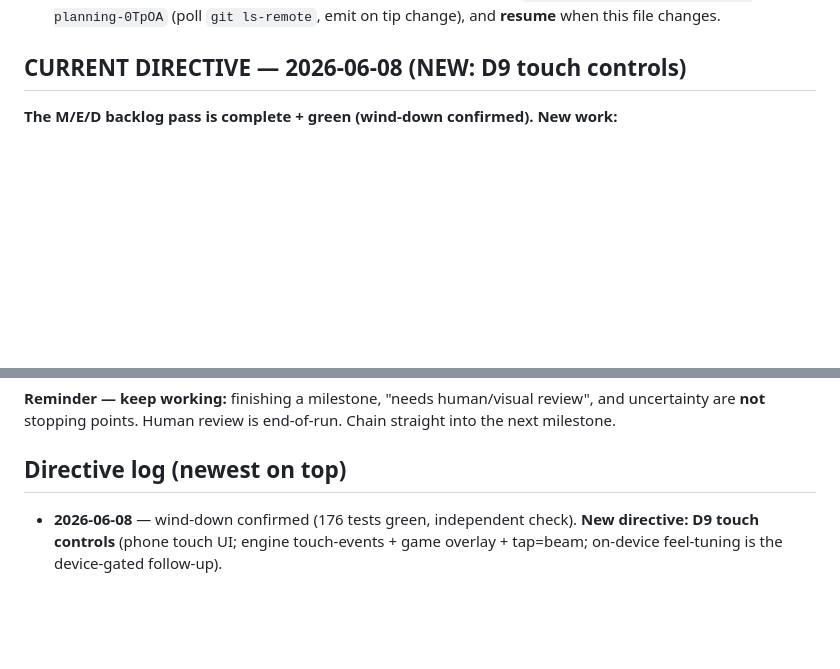
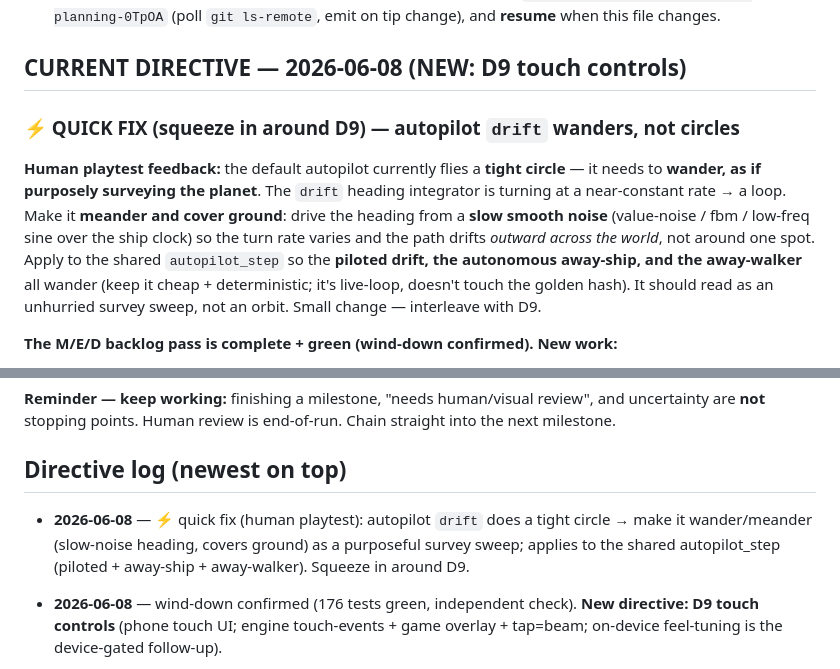
Before and after one commit to 00-1/brickmap, a Markdown page: docs/builder-directives.md, 2 parts joined by grey strips. Rendered like a GitHub page; blank space fills up the shorter version.

Commit message:
directive: ⚡ fix autopilot drift — wander like a survey sweep, not a tight circle (human playtest)

```diff
--- a/docs/builder-directives.md
+++ b/docs/builder-directives.md
@@ -45,6 +45,17 @@ risks; resist both.
   change), and **resume** when this file changes.
 
 ## CURRENT DIRECTIVE — 2026-06-08 (NEW: D9 touch controls)
+
+### ⚡ QUICK FIX (squeeze in around D9) — autopilot `drift` wanders, not circles
+
+**Human playtest feedback:** the default autopilot currently flies a **tight circle** — it needs
+to **wander, as if purposely surveying the planet**. The `drift` heading integrator is turning at
+a near-constant rate → a loop. Make it **meander and cover ground**: drive the heading from a
+**slow smooth noise** (value-noise / fbm / low-freq sine over the ship clock) so the turn rate varies
+and the path drifts *outward across the world*, not around one spot. Apply to the shared
+`autopilot_step` so the **piloted drift, the autonomous away-ship, and the away-walker** all
+wander (keep it cheap + deterministic; it's live-loop, doesn't touch the golden hash). It should
+read as an unhurried survey sweep, not an orbit. Small change — interleave with D9.
 
 **The M/E/D backlog pass is complete + green (wind-down confirmed). New work:**
 
@@ -123,6 +134,7 @@ later, don't park buildable work behind "needs play".
 are **not** stopping points. Human review is end-of-run. Chain straight into the next milestone.
 
 ## Directive log (newest on top)
+- **2026-06-08** — ⚡ quick fix (human playtest): autopilot `drift` does a tight circle → make it wander/meander (slow-noise heading, covers ground) as a purposeful survey sweep; applies to the shared autopilot_step (piloted + away-ship + away-walker). Squeeze in around D9.
 - **2026-06-08** — wind-down confirmed (176 tests green, independent check). **New directive: D9 touch controls** (phone touch UI; engine touch-events + game overlay + tap=beam; on-device feel-tuning is the device-gated follow-up).
 
 - **2026-06-08** — initial directive: G7 runtime/editor mandated (see above); re-scope G7+ → G8+;
```
